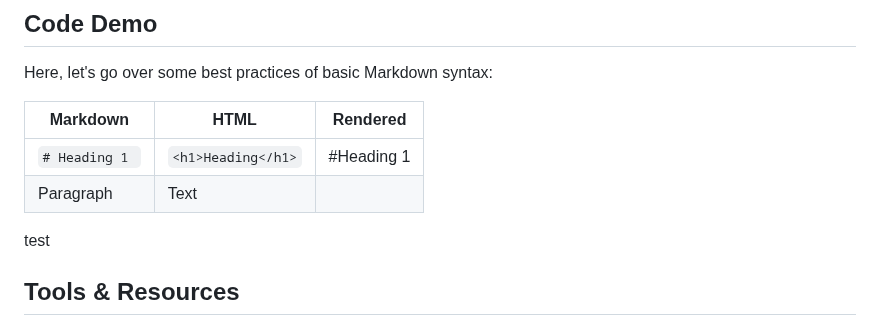
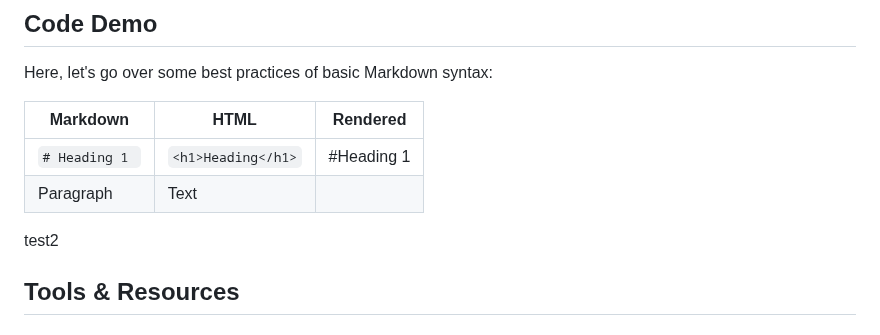
Before and after one commit to happymeal808/group-07-presentation-website, a Markdown page: README.md, the part around the change. Rendered like a GitHub page.

```diff
--- a/README.md
+++ b/README.md
@@ -53,7 +53,7 @@ Here, let's go over some best practices of basic Markdown syntax:
 | ----------- | ----------- | ------ |
 | `# Heading 1 `   | `<h1>Heading</h1>`| #Heading 1  |
 | Paragraph   | Text        |  |
-test
+test2
 
 ## Tools & Resources
 
```
